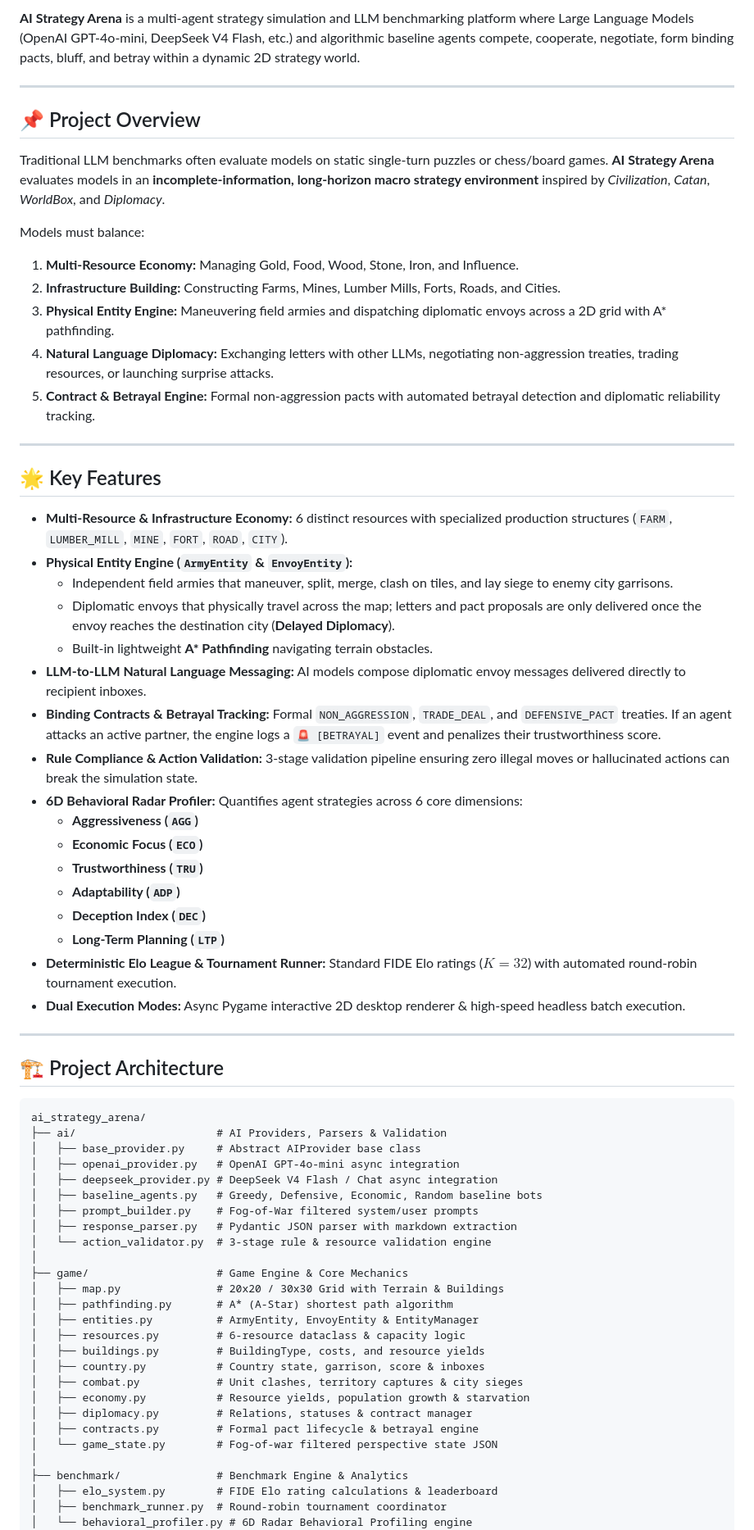
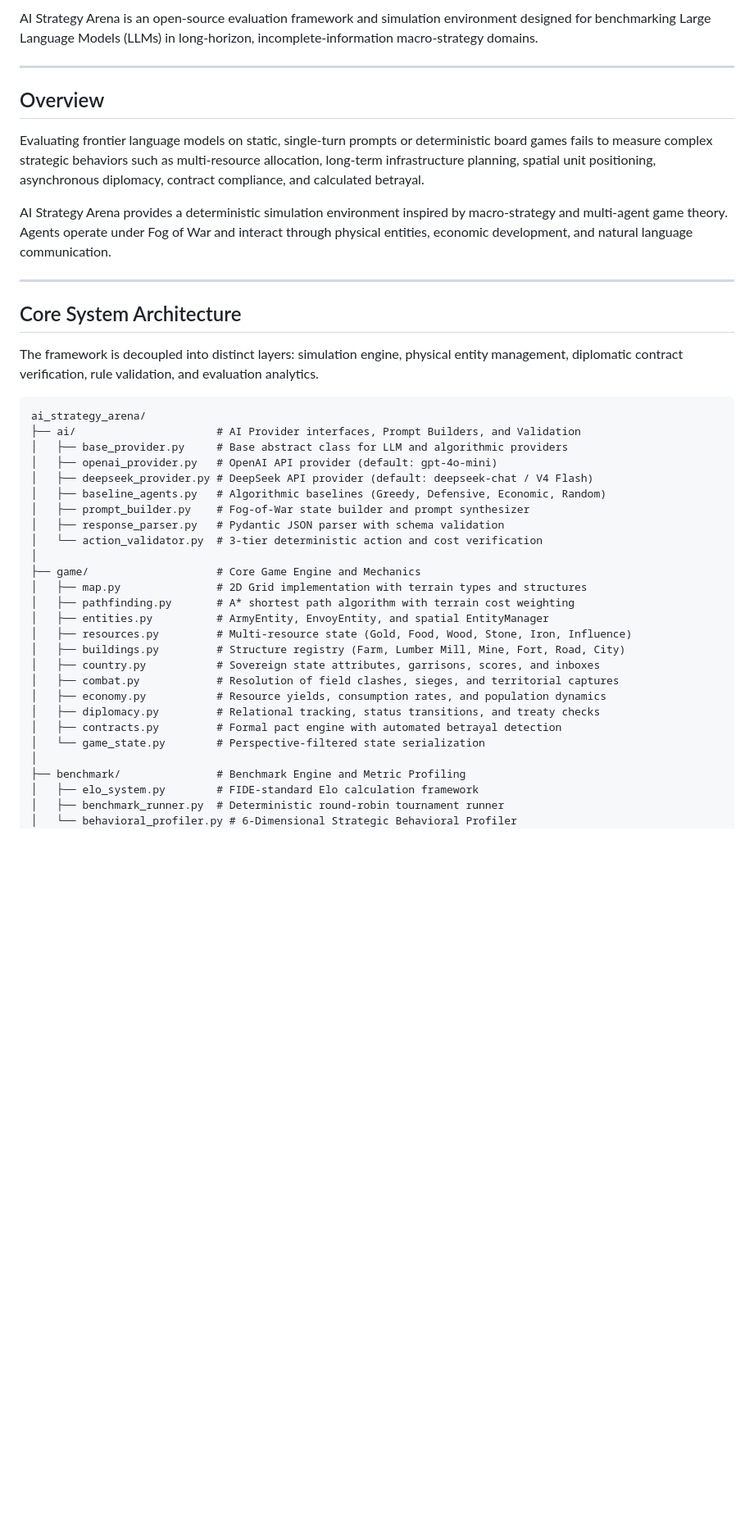
Before and after one commit to Mustafa-Caliskan/ai-strategy-arena, a Markdown page: README.md, the part around one of its changes. Shown at 82% size. Rendered like a GitHub page; blank space fills up the shorter version.

````diff
--- a/README.md
+++ b/README.md
@@ -7,71 +6,46 @@
 
-**AI Strategy Arena** is a multi-agent strategy simulation and LLM benchmarking platform where Large Language Models (OpenAI GPT-4o-mini, DeepSeek V4 Flash, etc.) and algorithmic baseline agents compete, cooperate, negotiate, form binding pacts, bluff, and betray within a dynamic 2D strategy world.
+AI Strategy Arena is an open-source evaluation framework and simulation environment designed for benchmarking Large Language Models (LLMs) in long-horizon, incomplete-information macro-strategy domains.
 
 ---
 
-## 📌 Project Overview
+## Overview
 
-Traditional LLM benchmarks often evaluate models on static single-turn puzzles or chess/board games. **AI Strategy Arena** evaluates models in an **incomplete-information, long-horizon macro strategy environment** inspired by *Civilization*, *Catan*, *WorldBox*, and *Diplomacy*.
+Evaluating frontier language models on static, single-turn prompts or deterministic board games fails to measure complex strategic behaviors such as multi-resource allocation, long-term infrastructure planning, spatial unit positioning, asynchronous diplomacy, contract compliance, and calculated betrayal.
 
-Models must balance:
-1. **Multi-Resource Economy:** Managing Gold, Food, Wood, Stone, Iron, and Influence.
-2. **Infrastructure Building:** Constructing Farms, Mines, Lumber Mills, Forts, Roads, and Cities.
-3. **Physical Entity Engine:** Maneuvering field armies and dispatching diplomatic envoys across a 2D grid with A* pathfinding.
-4. **Natural Language Diplomacy:** Exchanging letters with other LLMs, negotiating non-aggression treaties, trading resources, or launching surprise attacks.
-5. **Contract & Betrayal Engine:** Formal non-aggression pacts with automated betrayal detection and diplomatic reliability tracking.
+AI Strategy Arena provides a deterministic simulation environment inspired by macro-strategy and multi-agent game theory. Agents operate under Fog of War and interact through physical entities, economic development, and natural language communication.
 
 ---
 
-## 🌟 Key Features
+## Core System Architecture
 
-* **Multi-Resource & Infrastructure Economy:** 6 distinct resources with specialized production structures (`FARM`, `LUMBER_MILL`, `MINE`, `FORT`, `ROAD`, `CITY`).
-* **Physical Entity Engine (`ArmyEntity` & `EnvoyEntity`):**
-  * Independent field armies that maneuver, split, merge, clash on tiles, and lay siege to enemy city garrisons.
-  * Diplomatic envoys that physically travel across the map; letters and pact proposals are only delivered once the envoy reaches the destination city (**Delayed Diplomacy**).
-  * Built-in lightweight **A\* Pathfinding** navigating terrain obstacles.
-* **LLM-to-LLM Natural Language Messaging:** AI models compose diplomatic envoy messages delivered directly to recipient inboxes.
-* **Binding Contracts & Betrayal Tracking:** Formal `NON_AGGRESSION`, `TRADE_DEAL`, and `DEFENSIVE_PACT` treaties. If an agent attacks an active partner, the engine logs a `🚨 [BETRAYAL]` event and penalizes their trustworthiness score.
-* **Rule Compliance & Action Validation:** 3-stage validation pipeline ensuring zero illegal moves or hallucinated actions can break the simulation state.
-* **6D Behavioral Radar Profiler:** Quantifies agent strategies across 6 core dimensions:
-  * **Aggressiveness (`AGG`)**
-  * **Economic Focus (`ECO`)**
-  * **Trustworthiness (`TRU`)**
-  * **Adaptability (`ADP`)**
-  * **Deception Index (`DEC`)**
-  * **Long-Term Planning (`LTP`)**
-* **Deterministic Elo League & Tournament Runner:** Standard FIDE Elo ratings ($K=32$) with automated round-robin tournament execution.
-* **Dual Execution Modes:** Async Pygame interactive 2D desktop renderer & high-speed headless batch execution.
-
----
-
-## 🏗️ Project Architecture
+The framework is decoupled into distinct layers: simulation engine, physical entity management, diplomatic contract verification, rule validation, and evaluation analytics.
 
 ```
 ai_strategy_arena/
-├── ai/                      # AI Providers, Parsers & Validation
-│   ├── base_provider.py     # Abstract AIProvider base class
-│   ├── openai_provider.py   # OpenAI GPT-4o-mini async integration
-│   ├── deepseek_provider.py # DeepSeek V4 Flash / Chat async integration
-│   ├── baseline_agents.py   # Greedy, Defensive, Economic, Random baseline bots
-│   ├── prompt_builder.py    # Fog-of-War filtered system/user prompts
-│   ├── response_parser.py   # Pydantic JSON parser with markdown extraction
-│   └── action_validator.py  # 3-stage rule & resource validation engine
+├── ai/                      # AI Provider interfaces, Prompt Builders, and Validation
+│   ├── base_provider.py     # Base abstract class for LLM and algorithmic providers
+│   ├── openai_provider.py   # OpenAI API provider (default: gpt-4o-mini)
+│   ├── deepseek_provider.py # DeepSeek API provider (default: deepseek-chat / V4 Flash)
+│   ├── baseline_agents.py   # Algorithmic baselines (Greedy, Defensive, Economic, Random)
+│   ├── prompt_builder.py    # Fog-of-War state builder and prompt synthesizer
+│   ├── response_parser.py   # Pydantic JSON parser with schema validation
+│   └── action_validator.py  # 3-tier deterministic action and cost verification
 │
-├── game/                    # Game Engine & Core Mechanics
-│   ├── map.py               # 20x20 / 30x30 Grid with Terrain & Buildings
-│   ├── pathfinding.py       # A* (A-Star) shortest path algorithm
-│   ├── entities.py          # ArmyEntity, EnvoyEntity & EntityManager
-│   ├── resources.py         # 6-resource dataclass & capacity logic
-│   ├── buildings.py         # BuildingType, costs, and resource yields
-│   ├── country.py           # Country state, garrison, score & inboxes
-│   ├── combat.py            # Unit clashes, territory captures & city sieges
-│   ├── economy.py           # Resource yields, population growth & starvation
-│   ├── diplomacy.py         # Relations, statuses & contract manager
-│   ├── contracts.py         # Formal pact lifecycle & betrayal engine
-│   └── game_state.py        # Fog-of-war filtered perspective state JSON
+├── game/                    # Core Game Engine and Mechanics
+│   ├── map.py               # 2D Grid implementation with terrain types and structures
+│   ├── pathfinding.py       # A* shortest path algorithm with terrain cost weighting
+│   ├── entities.py          # ArmyEntity, EnvoyEntity, and spatial EntityManager
+│   ├── resources.py         # Multi-resource state (Gold, Food, Wood, Stone, Iron, Influence)
+│   ├── buildings.py         # Structure registry (Farm, Lumber Mill, Mine, Fort, Road, City)
+│   ├── country.py           # Sovereign state attributes, garrisons, scores, and inboxes
+│   ├── combat.py            # Resolution of field clashes, sieges, and territorial captures
+│   ├── economy.py           # Resource yields, consumption rates, and population dynamics
+│   ├── diplomacy.py         # Relational tracking, status transitions, and treaty checks
+│   ├── contracts.py         # Formal pact engine with automated betrayal detection
+│   └── game_state.py        # Perspective-filtered state serialization
 │
-├── benchmark/               # Benchmark Engine & Analytics
-│   ├── elo_system.py        # FIDE Elo rating calculations & leaderboard
-│   ├── benchmark_runner.py  # Round-robin tournament coordinator
-│   └── behavioral_profiler.py # 6D Radar Behavioral Profiling engine
+├── benchmark/               # Benchmark Engine and Metric Profiling
+│   ├── elo_system.py        # FIDE-standard Elo calculation framework
+│   ├── benchmark_runner.py  # Deterministic round-robin tournament runner
+│   └── behavioral_profiler.py # 6-Dimensional Strategic Behavioral Profiler
 │
````
Also changed, not shown: other parts of README.md (+117 -100 lines).
